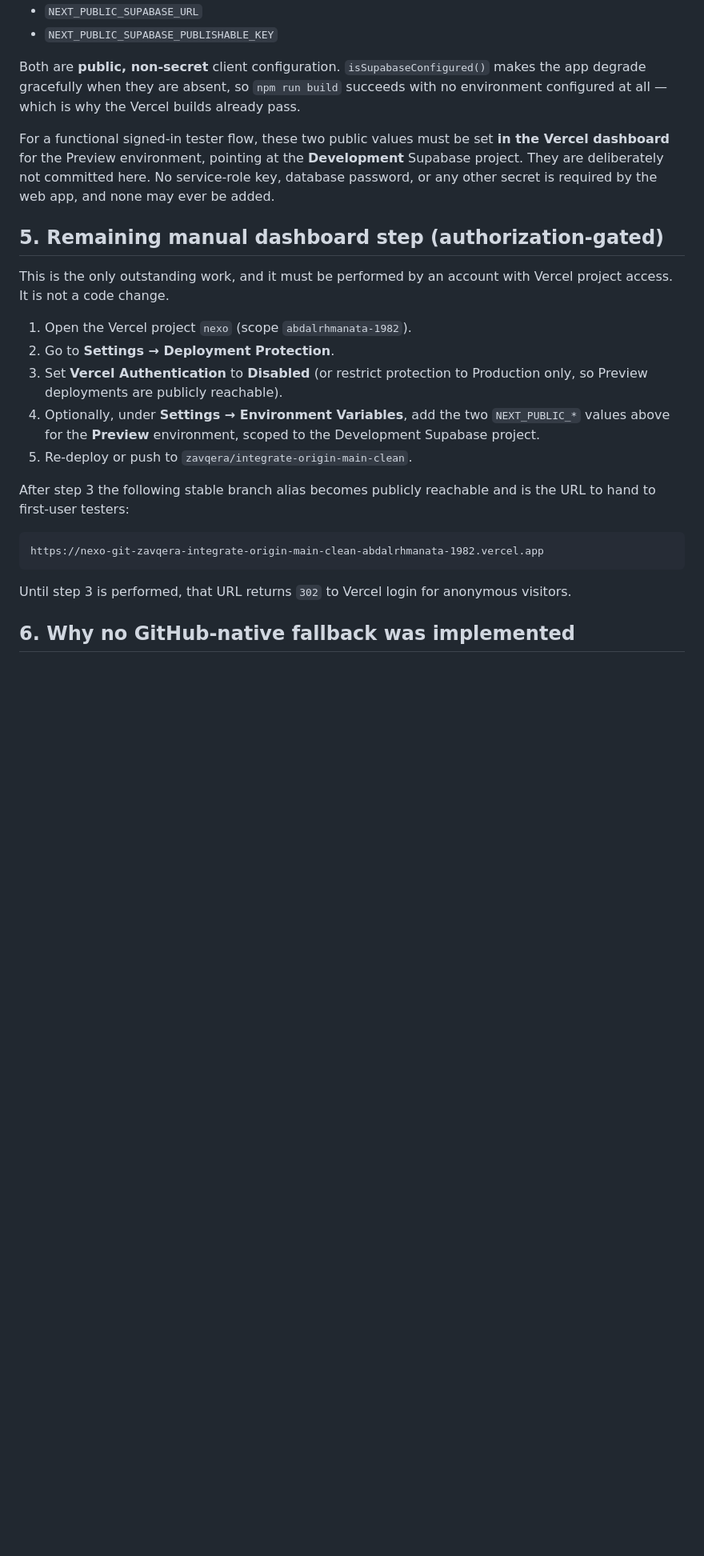
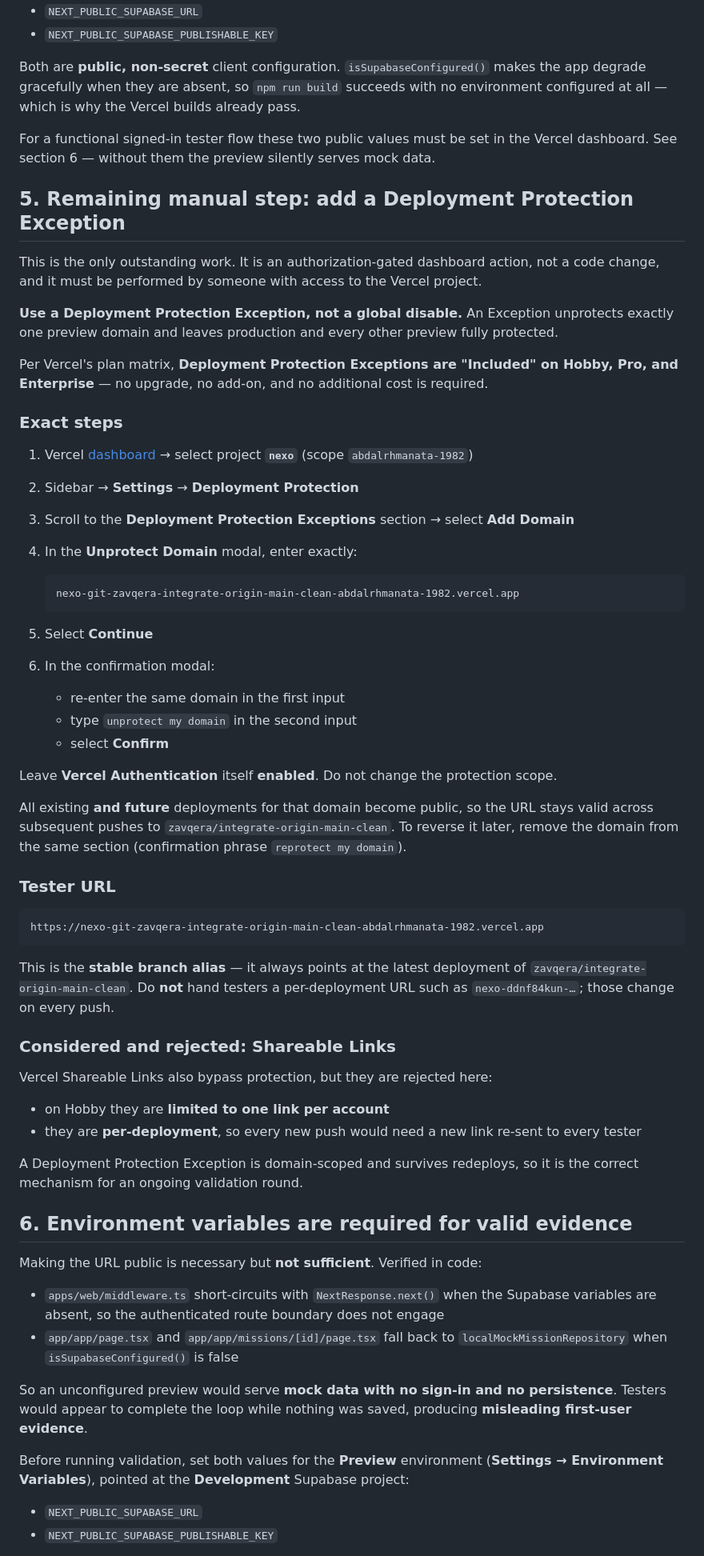
Before and after one commit to abdalrhmanata-gif/Nexo, a Markdown page: docs/ZAVQERA_PUBLIC_PREVIEW_DEPLOYMENT.md, the part around one of its changes. Shown at 80% size. Drawn GitHub-style; blank space fills up the shorter version.

Commit message:
docs(deploy): use Preview-scoped Deployment Protection Exception
Replace the global 'disable Vercel Authentication' guidance with a
Deployment Protection Exception scoped to the single preview domain, so
production and all other previews stay protected.

Confirmed against Vercel docs that Exceptions are included on Hobby, Pro
and Enterprise, so no plan upgrade is required. Reject Shareable Links
(one per account on Hobby, per-deployment rather than per-domain).

Also record that an unconfigured preview falls back to the mock mission
repository with middleware disengaged, which would yield misleading
first-user evidence.

Co-authored-by: Copilot App <223556219+Copilot@users.noreply.github.com>

````diff
--- a/docs/ZAVQERA_PUBLIC_PREVIEW_DEPLOYMENT.md
+++ b/docs/ZAVQERA_PUBLIC_PREVIEW_DEPLOYMENT.md
@@ -75,31 +89,80 @@ Both are **public, non-secret** client configuration. `isSupabaseConfigured()` m
 degrade gracefully when they are absent, so `npm run build` succeeds with no environment
 configured at all — which is why the Vercel builds already pass.
 
-For a functional signed-in tester flow, these two public values must be set **in the Vercel
-dashboard** for the Preview environment, pointing at the **Development** Supabase project. They are
-deliberately not committed here. No service-role key, database password, or any other secret is
-required by the web app, and none may ever be added.
+For a functional signed-in tester flow these two public values must be set in the Vercel dashboard.
+See section 6 — without them the preview silently serves mock data.
 
-## 5. Remaining manual dashboard step (authorization-gated)
+## 5. Remaining manual step: add a Deployment Protection Exception
 
-This is the only outstanding work, and it must be performed by an account with Vercel project
-access. It is not a code change.
+This is the only outstanding work. It is an authorization-gated dashboard action, not a code
+change, and it must be performed by someone with access to the Vercel project.
 
-1. Open the Vercel project `nexo` (scope `abdalrhmanata-1982`).
-2. Go to **Settings → Deployment Protection**.
-3. Set **Vercel Authentication** to **Disabled** (or restrict protection to Production only, so
-   Preview deployments are publicly reachable).
-4. Optionally, under **Settings → Environment Variables**, add the two `NEXT_PUBLIC_*` values above
-   for the **Preview** environment, scoped to the Development Supabase project.
-5. Re-deploy or push to `zavqera/integrate-origin-main-clean`.
+**Use a Deployment Protection Exception, not a global disable.** An Exception unprotects exactly one
+preview domain and leaves production and every other preview fully protected.
 
-After step 3 the following stable branch alias becomes publicly reachable and is the URL to hand to
-first-user testers:
+Per Vercel's plan matrix, **Deployment Protection Exceptions are "Included" on Hobby, Pro, and
+Enterprise** — no upgrade, no add-on, and no additional cost is required.
+
+### Exact steps
+
+1. Vercel [dashboard](https://vercel.com/dashboard) → select project **`nexo`** (scope
+   `abdalrhmanata-1982`)
+2. Sidebar → **Settings** → **Deployment Protection**
+3. Scroll to the **Deployment Protection Exceptions** section → select **Add Domain**
+4. In the **Unprotect Domain** modal, enter exactly:
+
+   ```
+   nexo-git-zavqera-integrate-origin-main-clean-abdalrhmanata-1982.vercel.app
+   ```
+
+5. Select **Continue**
+6. In the confirmation modal:
+   - re-enter the same domain in the first input
+   - type `unprotect my domain` in the second input
+   - select **Confirm**
+
+Leave **Vercel Authentication** itself **enabled**. Do not change the protection scope.
+
+All existing **and future** deployments for that domain become public, so the URL stays valid across
+subsequent pushes to `zavqera/integrate-origin-main-clean`. To reverse it later, remove the domain
+from the same section (confirmation phrase `reprotect my domain`).
+
+### Tester URL
 
 ```
 https://nexo-git-zavqera-integrate-origin-main-clean-abdalrhmanata-1982.vercel.app
 ```
 
-Until step 3 is performed, that URL returns `302` to Vercel login for anonymous visitors.
+This is the **stable branch alias** — it always points at the latest deployment of
+`zavqera/integrate-origin-main-clean`. Do **not** hand testers a per-deployment URL such as
+`nexo-ddnf84kun-…`; those change on every push.
 
-## 6. Why no GitHub-native fallback was implemented
+### Considered and rejected: Shareable Links
+
+Vercel Shareable Links also bypass protection, but they are rejected here:
+
+- on Hobby they are **limited to one link per account**
+- they are **per-deployment**, so every new push would need a new link re-sent to every tester
+
+A Deployment Protection Exception is domain-scoped and survives redeploys, so it is the correct
+mechanism for an ongoing validation round.
+
+## 6. Environment variables are required for valid evidence
+
+Making the URL public is necessary but **not sufficient**. Verified in code:
+
+- `apps/web/middleware.ts` short-circuits with `NextResponse.next()` when the Supabase variables are
+  absent, so the authenticated route boundary does not engage
+- `app/app/page.tsx` and `app/app/missions/[id]/page.tsx` fall back to `localMockMissionRepository`
+  when `isSupabaseConfigured()` is false
+
+So an unconfigured preview would serve **mock data with no sign-in and no persistence**. Testers
+would appear to complete the loop while nothing was saved, producing **misleading first-user
+evidence**.
+
+Before running validation, set both values for the **Preview** environment
+(**Settings → Environment Variables**), pointed at the **Development** Supabase project:
+
+- `NEXT_PUBLIC_SUPABASE_URL`
+- `NEXT_PUBLIC_SUPABASE_PUBLISHABLE_KEY`
+
````
Also changed, not shown: other parts of docs/ZAVQERA_PUBLIC_PREVIEW_DEPLOYMENT.md (+22 -0 lines).
